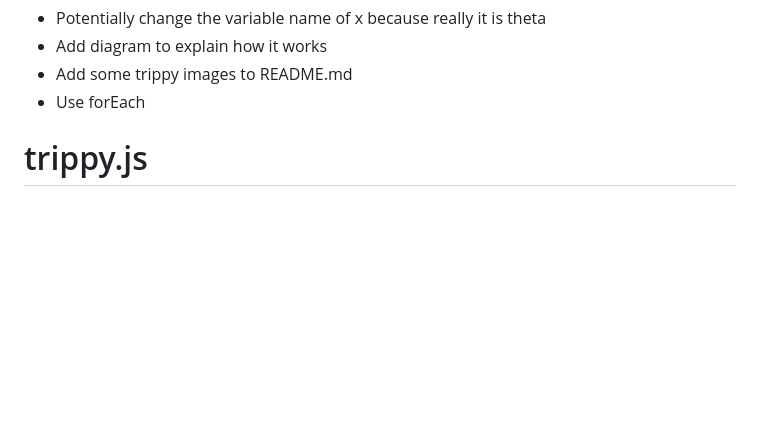
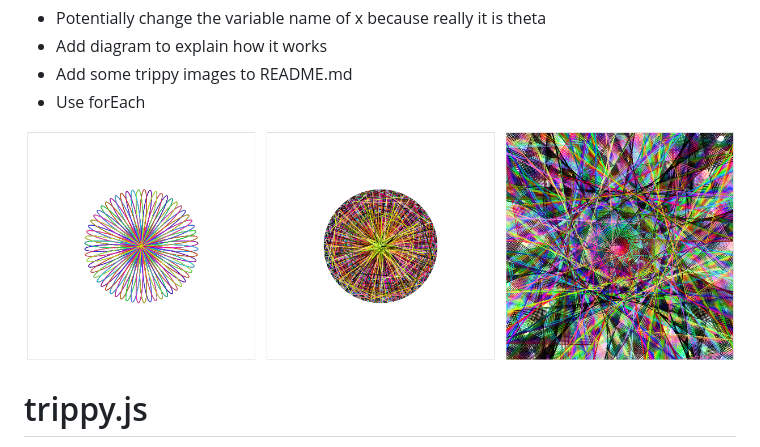
Before and after one commit to JamesOToole96/trippyjs, a Markdown page: README.md, the part around the change. Drawn GitHub-style; pictures changed too: screenshot.png (added); blank space fills up the shorter version.

Commit message:
Added trippy image

```diff
--- a/README.md
+++ b/README.md
@@ -3,6 +3,8 @@
 - Add diagram to explain how it works
 - Add some trippy images to README.md
 - Use forEach
+
+![Trippy images produced by trippy.js](screenshot.png)
 
 # trippy.js
 
```
